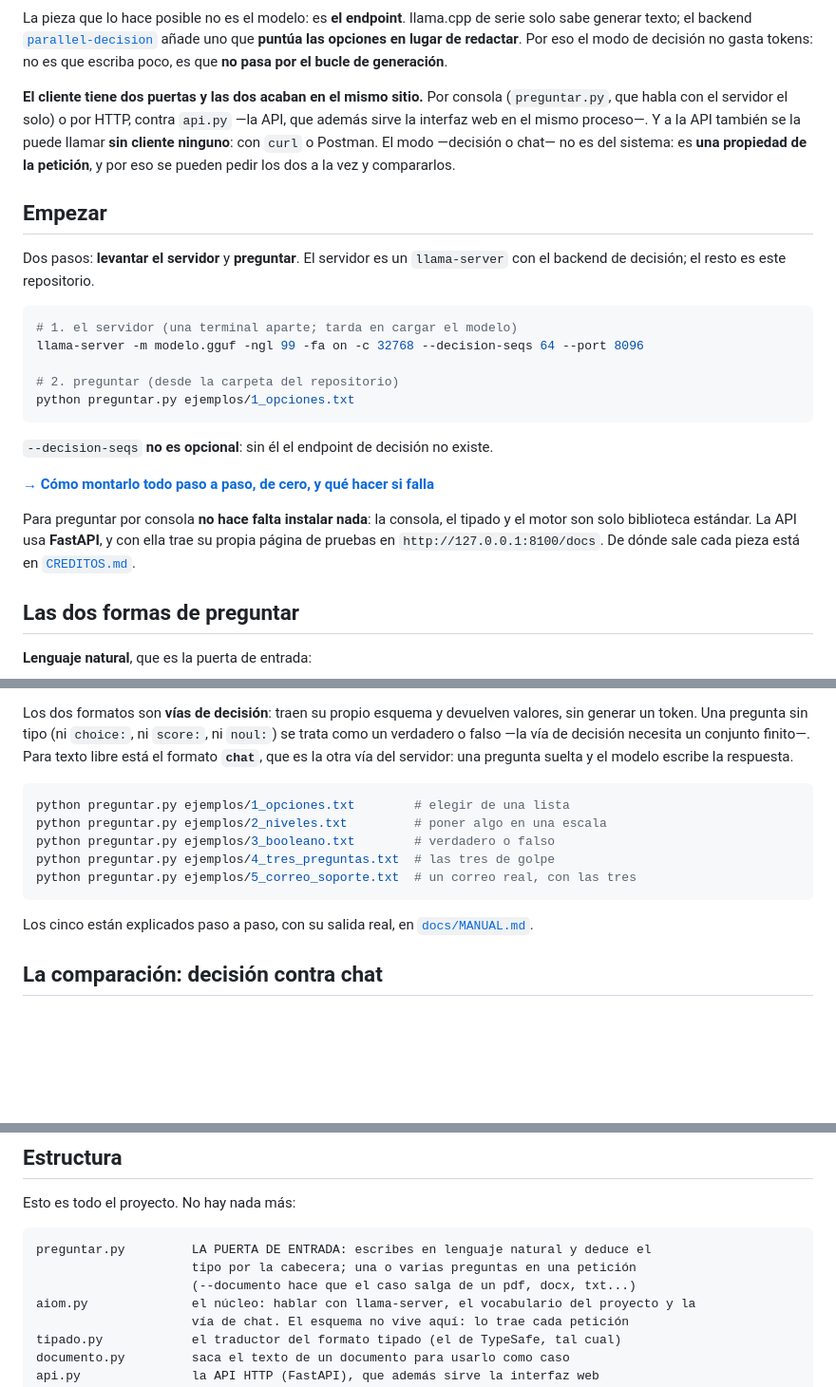
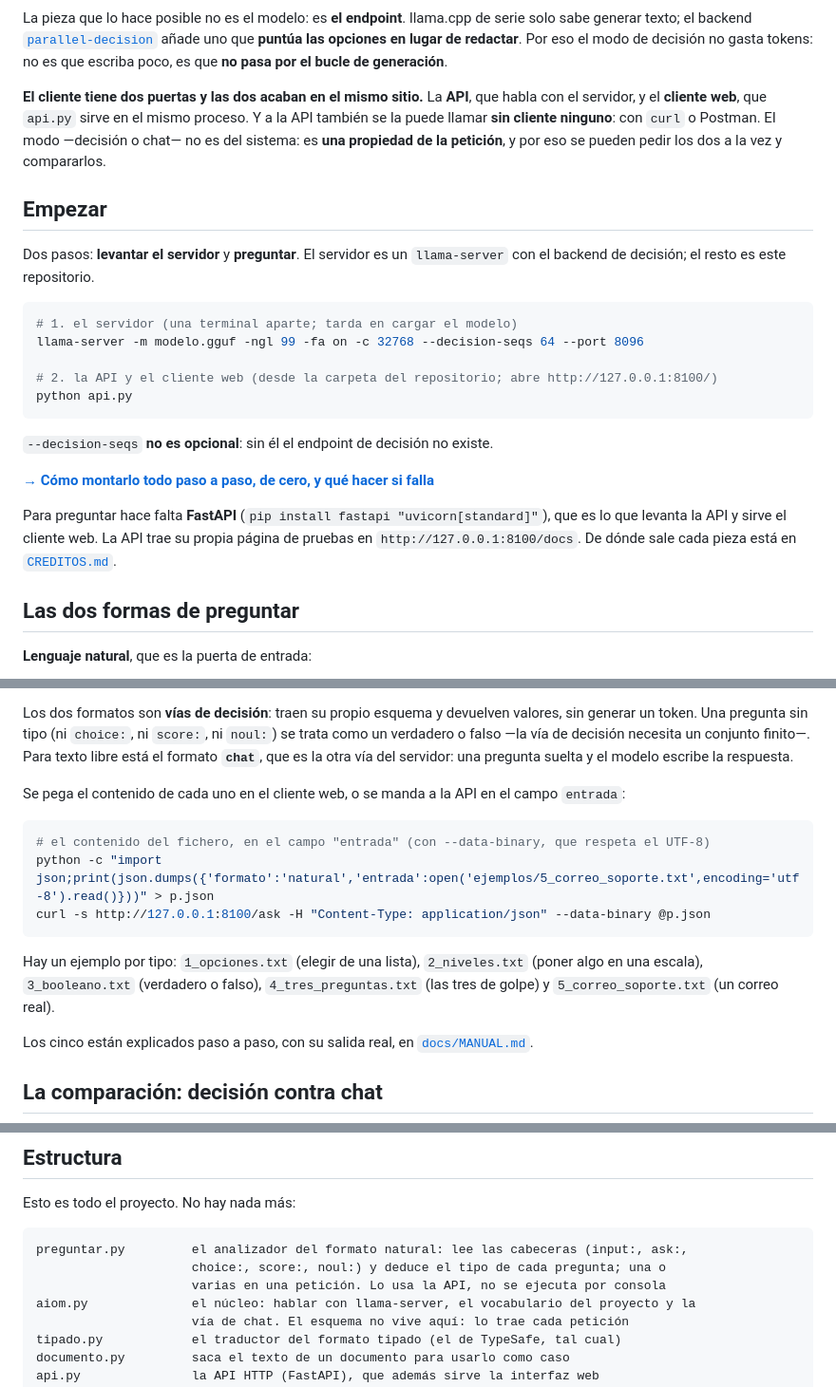
Before and after one commit to JDMoreu/aiom, a Markdown page: README.md, 3 parts joined by grey strips. Shown at 95% size. Rendered like a GitHub page; blank space fills up the shorter version.

````diff
--- a/README.md
+++ b/README.md
@@ -22,12 +22,11 @@ sabe generar texto; el backend
 añade uno que **puntúa las opciones en lugar de redactar**. Por eso el modo de decisión
 no gasta tokens: no es que escriba poco, es que **no pasa por el bucle de generación**.
 
-**El cliente tiene dos puertas y las dos acaban en el mismo sitio.** Por consola
-(`preguntar.py`, que habla con el servidor el solo) o por HTTP, contra `api.py` —la API,
-que además sirve la interfaz web en el mismo proceso—. Y a la API también se la puede
-llamar **sin cliente ninguno**: con `curl` o Postman. El modo —decisión o chat— no es del
-sistema: es **una propiedad de la petición**, y por eso se pueden pedir los dos a la vez y
-compararlos.
+**El cliente tiene dos puertas y las dos acaban en el mismo sitio.** La **API**, que habla
+con el servidor, y el **cliente web**, que `api.py` sirve en el mismo proceso. Y a la API
+también se la puede llamar **sin cliente ninguno**: con `curl` o Postman. El modo —decisión
+o chat— no es del sistema: es **una propiedad de la petición**, y por eso se pueden pedir
+los dos a la vez y compararlos.
 
 ## Empezar
 
@@ -38,17 +37,17 @@ el backend de decisión; el resto es este repositorio.
 # 1. el servidor (una terminal aparte; tarda en cargar el modelo)
 llama-server -m modelo.gguf -ngl 99 -fa on -c 32768 --decision-seqs 64 --port 8096
 
-# 2. preguntar (desde la carpeta del repositorio)
-python preguntar.py ejemplos/1_opciones.txt
+# 2. la API y el cliente web (desde la carpeta del repositorio; abre http://127.0.0.1:8100/)
+python api.py
 ```
 
 `--decision-seqs` **no es opcional**: sin él el endpoint de decisión no existe.
 
 **[→ Cómo montarlo todo paso a paso, de cero, y qué hacer si falla](docs/ARRANCAR.md)**
 
-Para preguntar por consola **no hace falta instalar nada**: la consola, el tipado y el
-motor son solo biblioteca estándar. La API usa **FastAPI**, y con ella trae su propia
-página de pruebas en `http://127.0.0.1:8100/docs`. De dónde sale cada pieza está en
+Para preguntar hace falta **FastAPI** (`pip install fastapi "uvicorn[standard]"`), que es
+lo que levanta la API y sirve el cliente web. La API trae su propia página de pruebas en
+`http://127.0.0.1:8100/docs`. De dónde sale cada pieza está en
 [`CREDITOS.md`](docs/CREDITOS.md).
 
 ## Las dos formas de preguntar
@@ -85,13 +84,18 @@ como un verdadero o falso —la vía de decisión necesita un conjunto finito—
 está el formato **`chat`**, que es la otra vía del servidor: una pregunta suelta y el modelo
 escribe la respuesta.
 
+Se pega el contenido de cada uno en el cliente web, o se manda a la API en el campo
+`entrada`:
+
 ```bash
-python preguntar.py ejemplos/1_opciones.txt        # elegir de una lista
-python preguntar.py ejemplos/2_niveles.txt         # poner algo en una escala
-python preguntar.py ejemplos/3_booleano.txt        # verdadero o falso
-python preguntar.py ejemplos/4_tres_preguntas.txt  # las tres de golpe
-python preguntar.py ejemplos/5_correo_soporte.txt  # un correo real, con las tres
+# el contenido del fichero, en el campo "entrada" (con --data-binary, que respeta el UTF-8)
+python -c "import json;print(json.dumps({'formato':'natural','entrada':open('ejemplos/5_correo_soporte.txt',encoding='utf-8').read()}))" > p.json
+curl -s http://127.0.0.1:8100/ask -H "Content-Type: application/json" --data-binary @p.json
 ```
+
+Hay un ejemplo por tipo: `1_opciones.txt` (elegir de una lista), `2_niveles.txt` (poner
+algo en una escala), `3_booleano.txt` (verdadero o falso), `4_tres_preguntas.txt` (las tres
+de golpe) y `5_correo_soporte.txt` (un correo real).
 
 Los cinco están explicados paso a paso, con su salida real, en
 [`docs/MANUAL.md`](docs/MANUAL.md).
@@ -203,9 +205,9 @@ comparación y desde el navegador.
 Esto es todo el proyecto. No hay nada más:
 
 ```
-preguntar.py         LA PUERTA DE ENTRADA: escribes en lenguaje natural y deduce el
-                     tipo por la cabecera; una o varias preguntas en una petición
-                     (--documento hace que el caso salga de un pdf, docx, txt...)
+preguntar.py         el analizador del formato natural: lee las cabeceras (input:, ask:,
+                     choice:, score:, noul:) y deduce el tipo de cada pregunta; una o
+                     varias en una petición. Lo usa la API, no se ejecuta por consola
 aiom.py              el núcleo: hablar con llama-server, el vocabulario del proyecto y la
                      vía de chat. El esquema no vive aquí: lo trae cada petición
 tipado.py            el traductor del formato tipado (el de TypeSafe, tal cual)
````
Also changed, not shown: other parts of README.md (+5 -7 lines), docs/ARRANCAR.md (+26 -43 lines), docs/MANUAL.md (+262 -196 lines).
